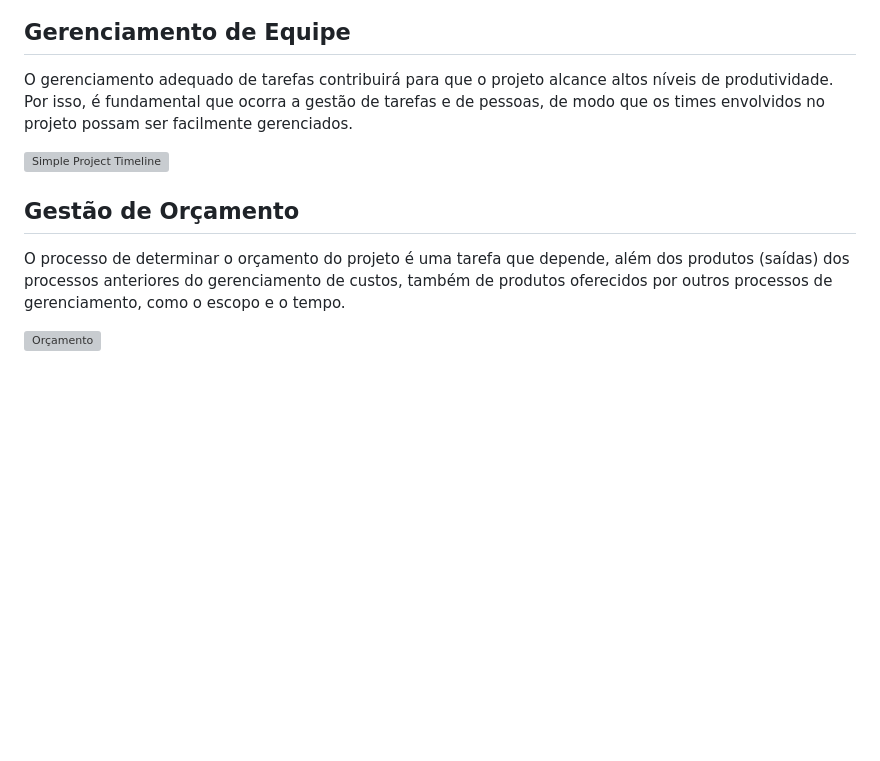
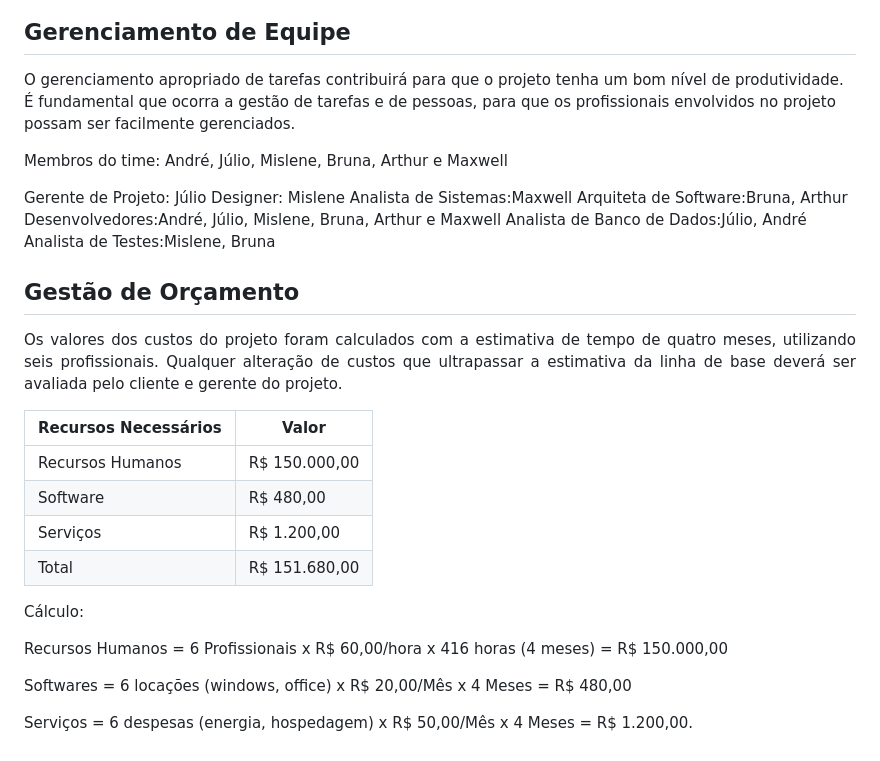
Before and after one commit to JulioBLustosa/pmv-ads-2023-1-e4-proj-apdist-t4-crm_auto, a Markdown page: docs/02-Especificação do Projeto.md, the part around one of its changes. Rendered like a GitHub page; blank space fills up the shorter version; grey boxes are pictures that could not be loaded.

```diff
--- a/docs/02-Especificação do Projeto.md
+++ b/docs/02-Especificação do Projeto.md
@@ -151,12 +136,34 @@ O gráfico de Gantt ou diagrama de Gantt também é uma ferramenta visual utiliz
 
 ## Gerenciamento de Equipe
 
-O gerenciamento adequado de tarefas contribuirá para que o projeto alcance altos níveis de produtividade. Por isso, é fundamental que ocorra a gestão de tarefas e de pessoas, de modo que os times envolvidos no projeto possam ser facilmente gerenciados.
+ O gerenciamento apropriado de tarefas contribuirá para que o projeto tenha um bom nível de produtividade. É fundamental que ocorra a gestão de tarefas e de pessoas, para que os profissionais envolvidos no projeto possam ser facilmente gerenciados.
 
-![Simple Project Timeline](img/02-project-timeline.png)
+Membros do time: André, Júlio, Mislene, Bruna, Arthur e Maxwell
+
+Gerente de Projeto: Júlio
+Designer: Mislene
+Analista de Sistemas:Maxwell
+Arquiteta de Software:Bruna, Arthur
+Desenvolvedores:André, Júlio, Mislene, Bruna, Arthur e Maxwell
+Analista de Banco de Dados:Júlio, André
+Analista de Testes:Mislene, Bruna
 
 ## Gestão de Orçamento
 
-O processo de determinar o orçamento do projeto é uma tarefa que depende, além dos produtos (saídas) dos processos anteriores do gerenciamento de custos, também de produtos oferecidos por outros processos de gerenciamento, como o escopo e o tempo.
 
-![Orçamento](img/02-orcamento.png)
+<p align="justify">Os valores dos custos do projeto foram calculados com a estimativa de tempo de quatro meses, utilizando seis profissionais. Qualquer alteração de custos que ultrapassar a estimativa da linha de base deverá ser avaliada pelo cliente e gerente do projeto.</p>
+
+| Recursos Necessários | Valor         |
+| -------------------- | ------------- |
+| Recursos Humanos     | R$ 150.000,00 |
+| Software             | R$ 480,00     |
+| Serviços             | R$ 1.200,00   |
+| Total                | R$ 151.680,00 |
+
+<p align="justify">Cálculo:
+
+Recursos Humanos = 6 Profissionais x R$ 60,00/hora x 416 horas (4 meses) = R$ 150.000,00
+
+Softwares = 6 locações (windows, office) x R$ 20,00/Mês x 4 Meses = R$ 480,00
+
+Serviços = 6 despesas (energia, hospedagem) x R$ 50,00/Mês x 4 Meses = R$ 1.200,00.</p>
```
Also changed, not shown: other parts of docs/02-Especificação do Projeto.md (+9 -24 lines).
